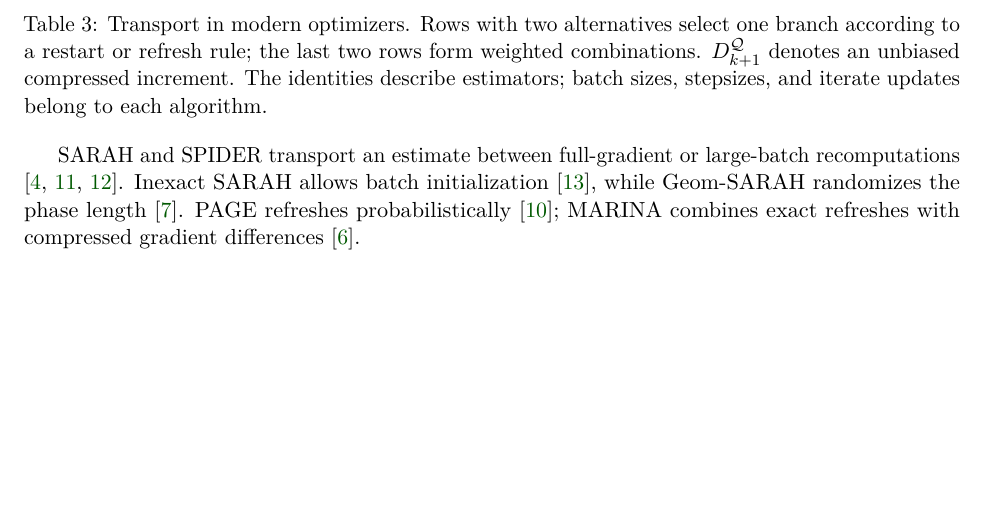
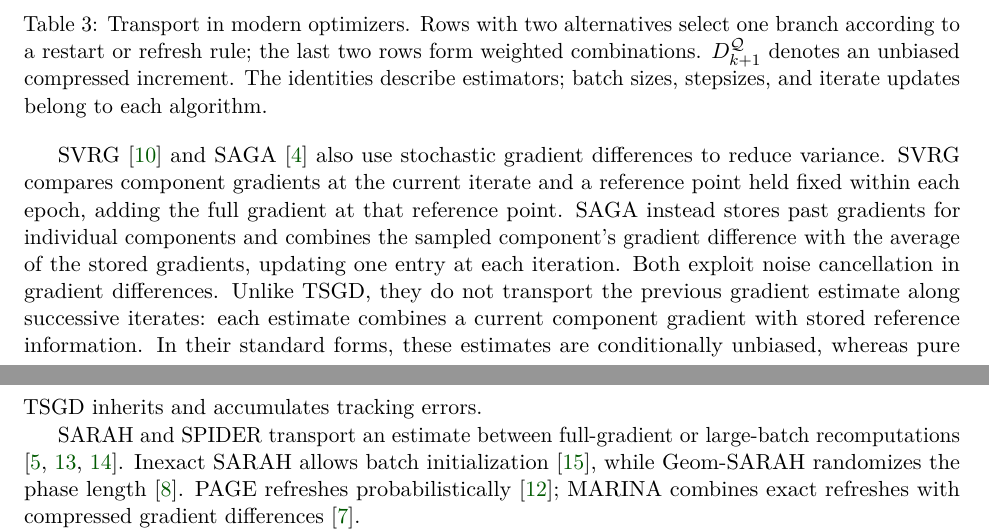
Before and after one commit to yass43/TSGD, a LaTeX paper (main.tex, which reads sections/05_modern_optimizers.tex): part of page 9 of 28 before the commit and two parts of pages 9 and 10 of 29 after it, the two joined at a grey line, cut so that both start at the same text, the shorter picture padded with empty space. Compiled offline with pdfLaTeX.

Commit message:
Citing SVRG and SAGA as rather modern optimizers using gradient differences as well

```diff
--- a/sections/05_modern_optimizers.tex
+++ b/sections/05_modern_optimizers.tex
@@ -66,6 +66,21 @@ batch sizes, stepsizes, and iterate updates belong to each algorithm.}
 \label{tab:transport-building-blocks}
 \end{table}
 
+SVRG \citep{NIPS2013_ac1dd209} and SAGA
+\citep{defazio2014sagafastincrementalgradient} also use stochastic
+gradient differences to reduce variance. SVRG compares component
+gradients at the current iterate and a reference point held fixed
+within each epoch, adding the full gradient at that reference point.
+SAGA instead stores past gradients for individual components and
+combines the sampled component's gradient difference with the average
+of the stored gradients, updating one entry at each iteration.
+Both exploit noise cancellation in gradient differences. Unlike TSGD,
+they do not transport the previous gradient estimate along successive
+iterates: each estimate combines a current component gradient with
+stored reference information. In their standard forms, these estimates
+are conditionally unbiased, whereas pure TSGD inherits and accumulates
+tracking errors.
+
 SARAH and SPIDER transport an estimate between full-gradient or
 large-batch recomputations
 \citep{nguyen2017sarah,nguyen2017sarah_nonconvex,fang2018spider}.
```
Also changed, not shown: references.bib (+22 -0 lines).
